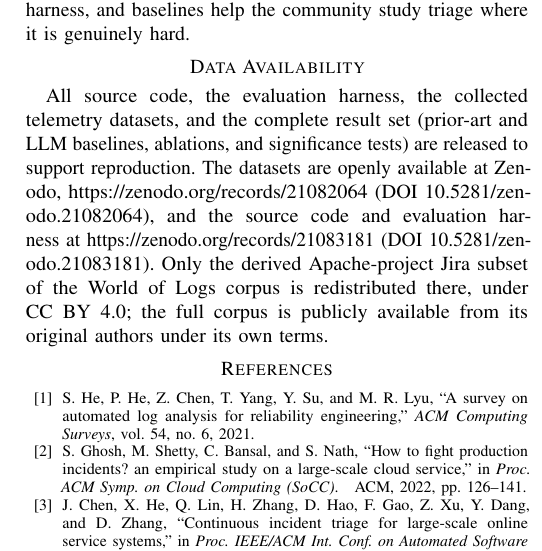
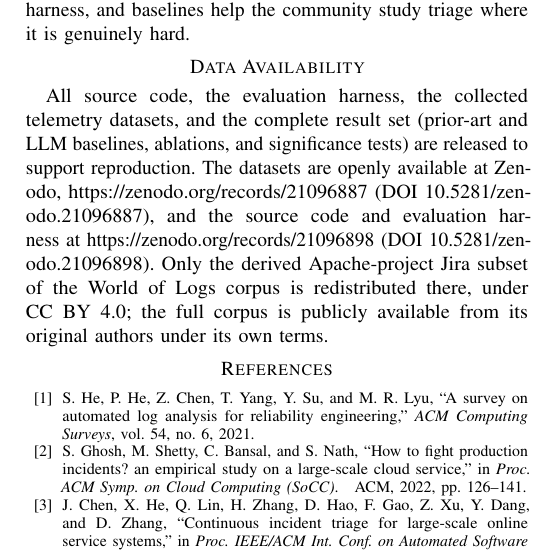
Before and after one commit to 17YuvrajSehgal/JiraAndLogs, a LaTeX paper (ICSE/main.tex, which reads ICSE/sections/10-conclusion.tex): part of one column of page 11 of 12, cut so that both start at the same text. Compiled offline with pdfLaTeX; a missing font is replaced by an installed copy or a similar font; a LaTeX package or settings file that is missing is left out.

Commit message:
paper: point artifact links to the new ARISE Zenodo records
Replace the superseded DOIs with the new ARISE-branded records:
dataset 10.5281/zenodo.21096887, code+results 10.5281/zenodo.21096898
(intro footnotes and Data Availability).

Co-Authored-By: Claude Opus 4.8 <noreply@anthropic.com>

```diff
--- a/ICSE/sections/10-conclusion.tex
+++ b/ICSE/sections/10-conclusion.tex
@@ -24,8 +24,8 @@ is genuinely hard.
 All source code, the evaluation harness, the collected telemetry datasets, and
 the complete result set (prior-art and LLM baselines, ablations, and significance
 tests) are released to support reproduction. The datasets are openly
-available at Zenodo, \url{https://zenodo.org/records/21082064}
-(DOI~10.5281/zenodo.21082064), and the source code and evaluation harness at
-\url{https://zenodo.org/records/21083181} (DOI~10.5281/zenodo.21083181). Only the derived Apache-project Jira
+available at Zenodo, \url{https://zenodo.org/records/21096887}
+(DOI~10.5281/zenodo.21096887), and the source code and evaluation harness at
+\url{https://zenodo.org/records/21096898} (DOI~10.5281/zenodo.21096898). Only the derived Apache-project Jira
 subset of the World of Logs corpus is redistributed there, under CC~BY~4.0; the full
 corpus is publicly available from its original authors under its own terms.
```
Also changed, not shown: ICSE/sections/01-introduction.tex (+2 -2 lines).
